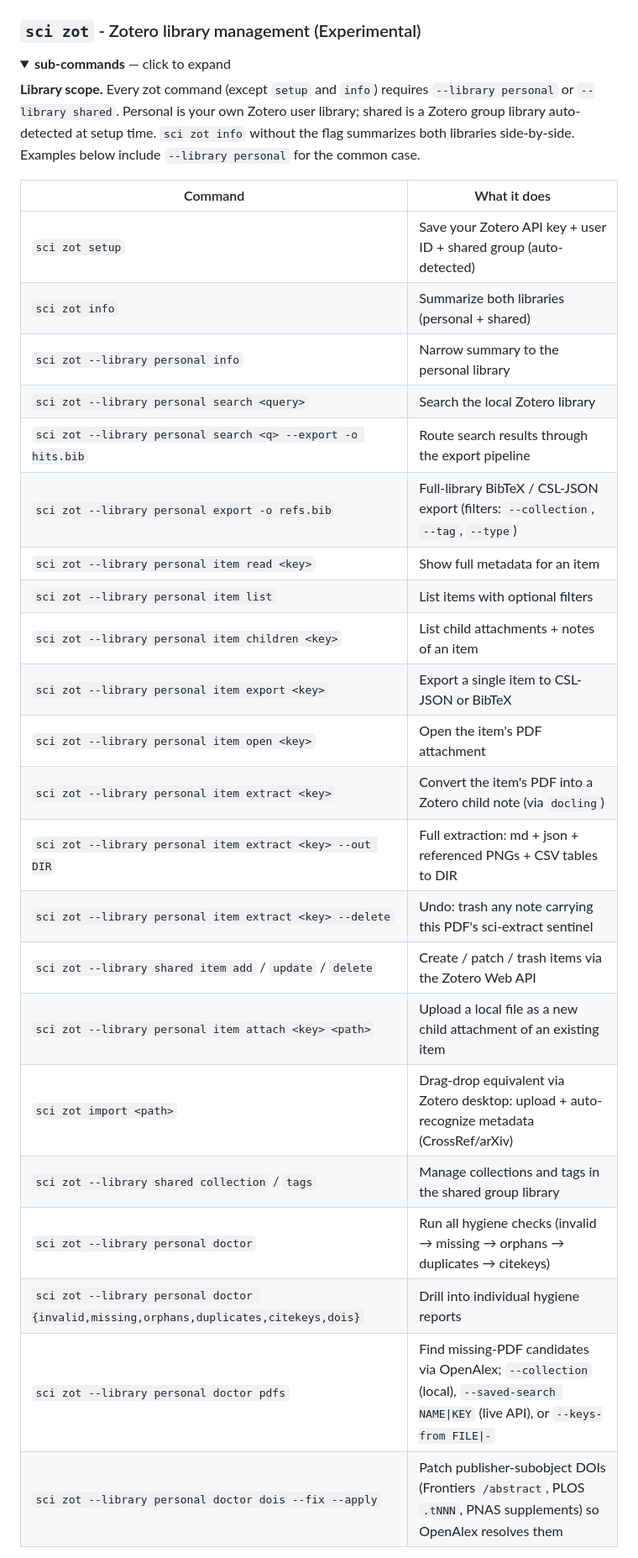
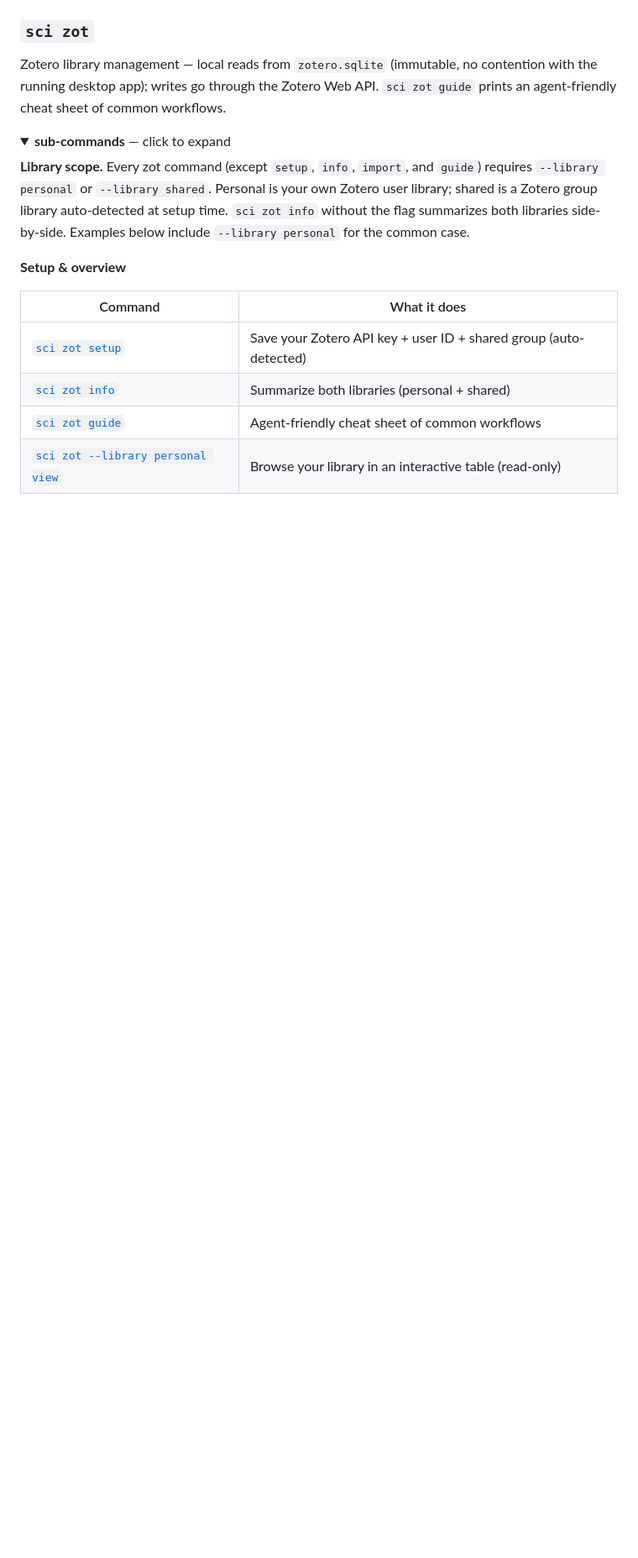
Before and after one commit to sciminds/sci, a Markdown page: README.md, the part around one of its changes. Shown at 84% size. GitHub-like rendering; folded sections open; blank space fills up the shorter version.

Commit message:
docs(readme): sync command surface, add TOC anchor links

```diff
--- a/README.md
+++ b/README.md
@@ -201,36 +275,21 @@ Syncs course data to a local SQLite database (`cass.db`) with a git-like workflo
 </details>
 
 
-### `sci zot` - Zotero library management (Experimental)
+### `sci zot`
+
+Zotero library management — local reads from `zotero.sqlite` (immutable, no contention with the running desktop app); writes go through the Zotero Web API. `sci zot guide` prints an agent-friendly cheat sheet of common workflows.
 
 <details>
 <summary><b>sub-commands</b> — click to expand</summary>
 
+**Library scope.** Every zot command (except `setup`, `info`, `import`, and `guide`) requires `--library personal` or `--library shared`. Personal is your own Zotero user library; shared is a Zotero group library auto-detected at setup time. `sci zot info` without the flag summarizes both libraries side-by-side. Examples below include `--library personal` for the common case.
 
-**Library scope.** Every zot command (except `setup` and `info`) requires `--library personal` or `--library shared`. Personal is your own Zotero user library; shared is a Zotero group library auto-detected at setup time. `sci zot info` without the flag summarizes both libraries side-by-side. Examples below include `--library personal` for the common case.
+**Setup & overview**
 
 | Command | What it does |
 |---------|--------------|
-| `sci zot setup` | Save your Zotero API key + user ID + shared group (auto-detected) |
-| `sci zot info` | Summarize both libraries (personal + shared) |
-| `sci zot --library personal info` | Narrow summary to the personal library |
-| `sci zot --library personal search <query>` | Search the local Zotero library |
-| `sci zot --library personal search <q> --export -o hits.bib` | Route search results through the export pipeline |
-| `sci zot --library personal export -o refs.bib` | Full-library BibTeX / CSL-JSON export (filters: `--collection`, `--tag`, `--type`) |
-| `sci zot --library personal item read <key>` | Show full metadata for an item |
-| `sci zot --library personal item list` | List items with optional filters |
-| `sci zot --library personal item children <key>` | List child attachments + notes of an item |
-| `sci zot --library personal item export <key>` | Export a single item to CSL-JSON or BibTeX |
-| `sci zot --library personal item open <key>` | Open the item's PDF attachment |
-| `sci zot --library personal item extract <key>` | Convert the item's PDF into a Zotero child note (via `docling`) |
-| `sci zot --library personal item extract <key> --out DIR` | Full extraction: md + json + referenced PNGs + CSV tables to DIR |
-| `sci zot --library personal item extract <key> --delete` | Undo: trash any note carrying this PDF's sci-extract sentinel |
-| `sci zot --library shared item add` / `update` / `delete` | Create / patch / trash items via the Zotero Web API |
-| `sci zot --library personal item attach <key> <path>` | Upload a local file as a new child attachment of an existing item |
-| `sci zot import <path>` | Drag-drop equivalent via Zotero desktop: upload + auto-recognize metadata (CrossRef/arXiv) |
-| `sci zot --library shared collection` / `tags` | Manage collections and tags in the shared group library |
-| `sci zot --library personal doctor` | Run all hygiene checks (invalid → missing → orphans → duplicates → citekeys) |
-| `sci zot --library personal doctor {invalid,missing,orphans,duplicates,citekeys,dois}` | Drill into individual hygiene reports |
-| `sci zot --library personal doctor pdfs` | Find missing-PDF candidates via OpenAlex; `--collection` (local), `--saved-search NAME\|KEY` (live API), or `--keys-from FILE\|-` |
-| `sci zot --library personal doctor dois --fix --apply` | Patch publisher-subobject DOIs (Frontiers `/abstract`, PLOS `.tNNN`, PNAS supplements) so OpenAlex resolves them |
+| [`sci zot setup`](#setup--library-overview) | Save your Zotero API key + user ID + shared group (auto-detected) |
+| [`sci zot info`](#setup--library-overview) | Summarize both libraries (personal + shared) |
+| [`sci zot guide`](#setup--library-overview) | Agent-friendly cheat sheet of common workflows |
+| [`sci zot --library personal view`](#browse) | Browse your library in an interactive table (read-only) |
 
```
Also changed, not shown: other parts of README.md (+168 -29 lines).
